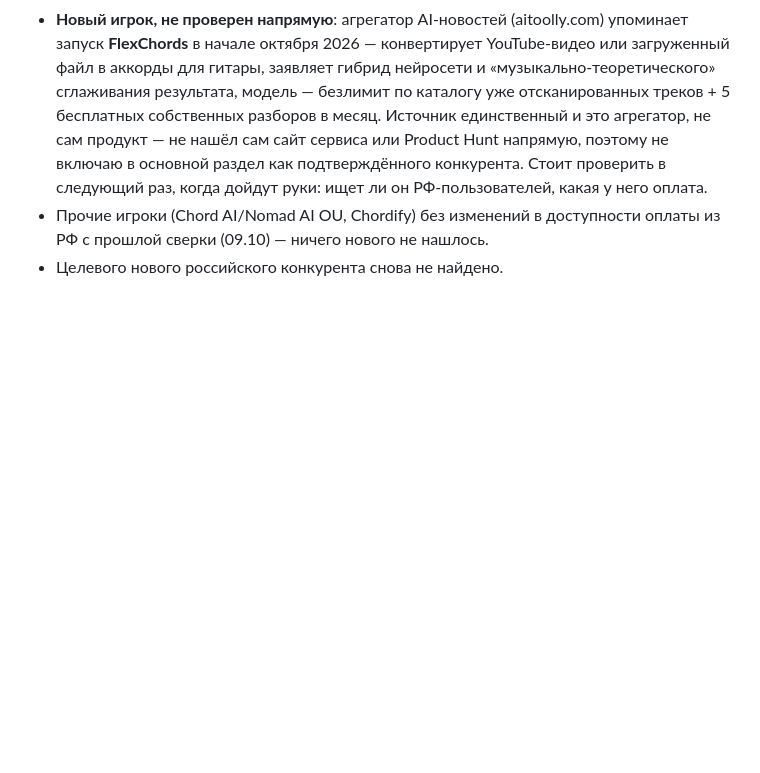
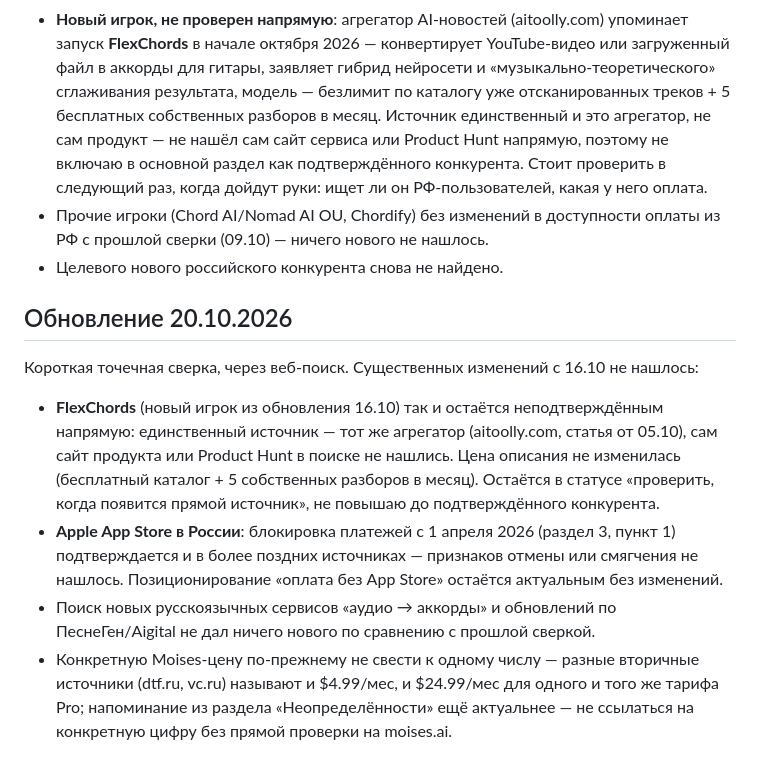
Before and after one commit to AntonSergeevich/midi_to_tab, a Markdown page: docs/competitors.md, the part around the change. Rendered like a GitHub page; blank space fills up the shorter version.

Commit message:
Конкуренты: точечная сверка 20.10 — без существенных изменений с 16.10
Автономный прогон по мандату из CLAUDE.md. FlexChords всё ещё не
подтверждён прямым источником, блокировка Apple App Store в РФ без
изменений, новых русскоязычных конкурентов не найдено.

Co-Authored-By: Claude Sonnet 5 <noreply@anthropic.com>
Claude-Session: https://claude.ai/code/session_01Dn2pBk3TAyDkGaQRnzfmTG

```diff
--- a/docs/competitors.md
+++ b/docs/competitors.md
@@ -291,3 +291,26 @@ NASLUX по функции «аудио → ноты/табы»:
   доступности оплаты из РФ с прошлой сверки (09.10) — ничего нового не
   нашлось.
 - Целевого нового российского конкурента снова не найдено.
+
+## Обновление 20.10.2026
+
+Короткая точечная сверка, через веб-поиск. Существенных изменений с 16.10
+не нашлось:
+
+- **FlexChords** (новый игрок из обновления 16.10) так и остаётся
+  неподтверждённым напрямую: единственный источник — тот же агрегатор
+  (aitoolly.com, статья от 05.10), сам сайт продукта или Product Hunt в
+  поиске не нашлись. Цена описания не изменилась (бесплатный каталог +
+  5 собственных разборов в месяц). Остаётся в статусе «проверить, когда
+  появится прямой источник», не повышаю до подтверждённого конкурента.
+- **Apple App Store в России**: блокировка платежей с 1 апреля 2026
+  (раздел 3, пункт 1) подтверждается и в более поздних источниках —
+  признаков отмены или смягчения не нашлось. Позиционирование «оплата
+  без App Store» остаётся актуальным без изменений.
+- Поиск новых русскоязычных сервисов «аудио → аккорды» и обновлений по
+  ПеснеГен/Aigital не дал ничего нового по сравнению с прошлой сверкой.
+- Конкретную Moises-цену по-прежнему не свести к одному числу — разные
+  вторичные источники (dtf.ru, vc.ru) называют и $4.99/мес, и $24.99/мес
+  для одного и того же тарифа Pro; напоминание из раздела
+  «Неопределённости» ещё актуальнее — не ссылаться на конкретную цифру
+  без прямой проверки на moises.ai.
```
